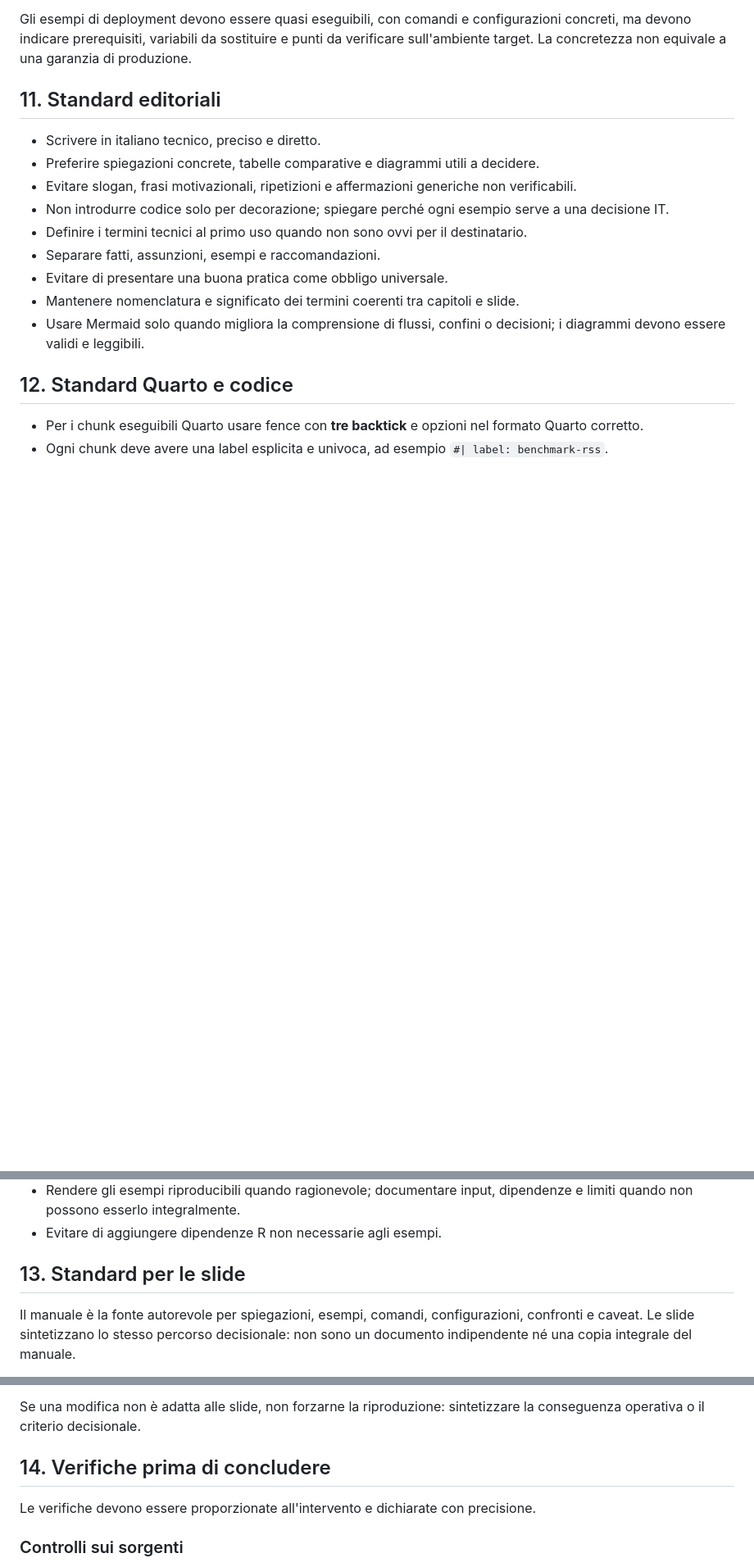
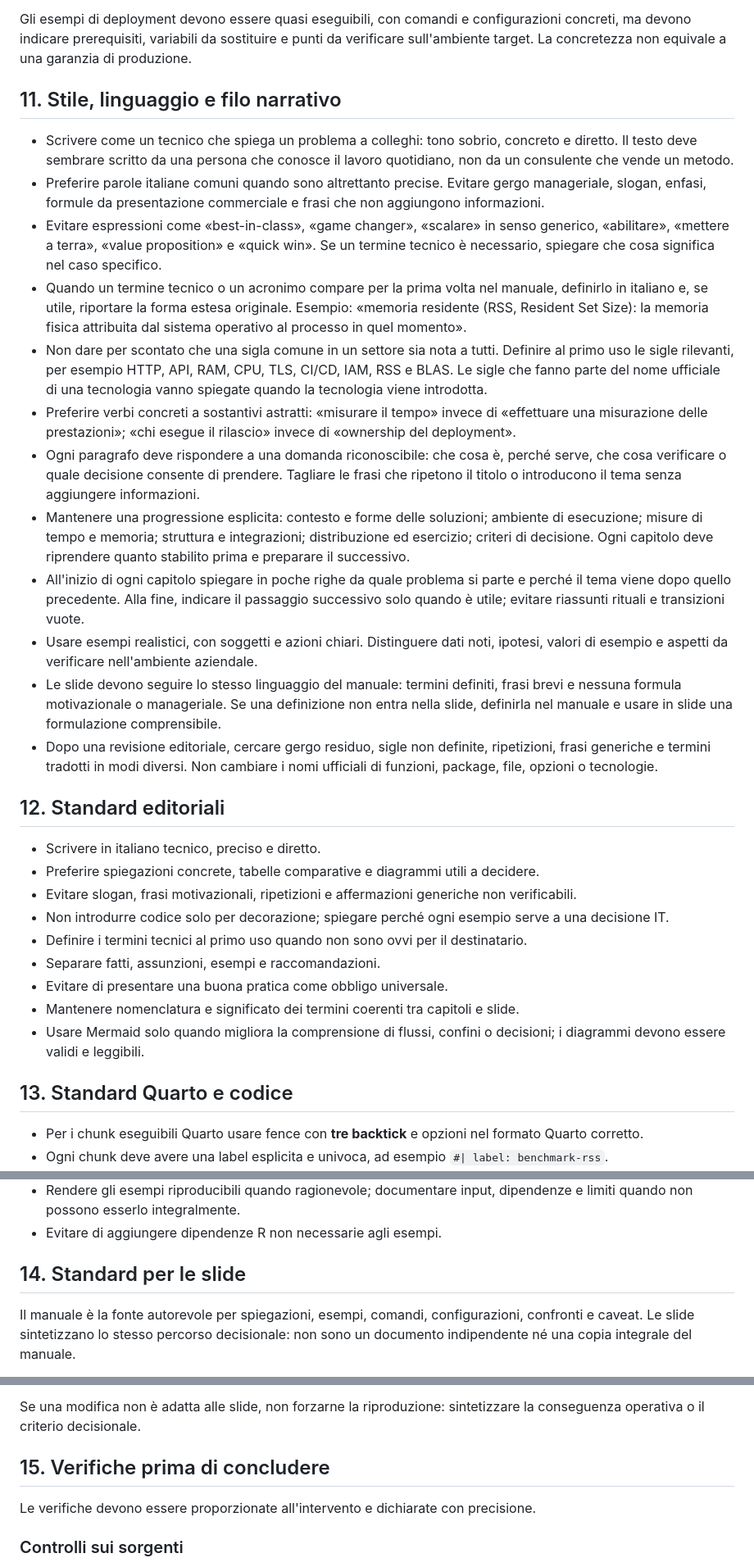
Before and after one commit to andreabz/R_per_IT, a Markdown page: AGENTS.md, 3 parts joined by grey strips. Shown at 82% size. GitHub-like rendering; blank space fills up the shorter version.

Commit message:
Definisce stile semplice, termini e progressione narrativa

```diff
--- a/AGENTS.md
+++ b/AGENTS.md
@@ -199,7 +199,22 @@ Quando una procedura, una configurazione o un comportamento dipende dalla versio
 
 Gli esempi di deployment devono essere quasi eseguibili, con comandi e configurazioni concreti, ma devono indicare prerequisiti, variabili da sostituire e punti da verificare sull'ambiente target. La concretezza non equivale a una garanzia di produzione.
 
-## 11. Standard editoriali
+## 11. Stile, linguaggio e filo narrativo
+
+- Scrivere come un tecnico che spiega un problema a colleghi: tono sobrio, concreto e diretto. Il testo deve sembrare scritto da una persona che conosce il lavoro quotidiano, non da un consulente che vende un metodo.
+- Preferire parole italiane comuni quando sono altrettanto precise. Evitare gergo manageriale, slogan, enfasi, formule da presentazione commerciale e frasi che non aggiungono informazioni.
+- Evitare espressioni come «best-in-class», «game changer», «scalare» in senso generico, «abilitare», «mettere a terra», «value proposition» e «quick win». Se un termine tecnico è necessario, spiegare che cosa significa nel caso specifico.
+- Quando un termine tecnico o un acronimo compare per la prima volta nel manuale, definirlo in italiano e, se utile, riportare la forma estesa originale. Esempio: «memoria residente (RSS, Resident Set Size): la memoria fisica attribuita dal sistema operativo al processo in quel momento».
+- Non dare per scontato che una sigla comune in un settore sia nota a tutti. Definire al primo uso le sigle rilevanti, per esempio HTTP, API, RAM, CPU, TLS, CI/CD, IAM, RSS e BLAS. Le sigle che fanno parte del nome ufficiale di una tecnologia vanno spiegate quando la tecnologia viene introdotta.
+- Preferire verbi concreti a sostantivi astratti: «misurare il tempo» invece di «effettuare una misurazione delle prestazioni»; «chi esegue il rilascio» invece di «ownership del deployment».
+- Ogni paragrafo deve rispondere a una domanda riconoscibile: che cosa è, perché serve, che cosa verificare o quale decisione consente di prendere. Tagliare le frasi che ripetono il titolo o introducono il tema senza aggiungere informazioni.
+- Mantenere una progressione esplicita: contesto e forme delle soluzioni; ambiente di esecuzione; misure di tempo e memoria; struttura e integrazioni; distribuzione ed esercizio; criteri di decisione. Ogni capitolo deve riprendere quanto stabilito prima e preparare il successivo.
+- All'inizio di ogni capitolo spiegare in poche righe da quale problema si parte e perché il tema viene dopo quello precedente. Alla fine, indicare il passaggio successivo solo quando è utile; evitare riassunti rituali e transizioni vuote.
+- Usare esempi realistici, con soggetti e azioni chiari. Distinguere dati noti, ipotesi, valori di esempio e aspetti da verificare nell'ambiente aziendale.
+- Le slide devono seguire lo stesso linguaggio del manuale: termini definiti, frasi brevi e nessuna formula motivazionale o manageriale. Se una definizione non entra nella slide, definirla nel manuale e usare in slide una formulazione comprensibile.
+- Dopo una revisione editoriale, cercare gergo residuo, sigle non definite, ripetizioni, frasi generiche e termini tradotti in modi diversi. Non cambiare i nomi ufficiali di funzioni, package, file, opzioni o tecnologie.
+
+## 12. Standard editoriali
 
 - Scrivere in italiano tecnico, preciso e diretto.
 - Preferire spiegazioni concrete, tabelle comparative e diagrammi utili a decidere.
@@ -211,7 +226,7 @@ Gli esempi di deployment devono essere quasi eseguibili, con comandi e configura
 - Mantenere nomenclatura e significato dei termini coerenti tra capitoli e slide.
 - Usare Mermaid solo quando migliora la comprensione di flussi, confini o decisioni; i diagrammi devono essere validi e leggibili.
 
-## 12. Standard Quarto e codice
+## 13. Standard Quarto e codice
 
 - Per i chunk eseguibili Quarto usare fence con **tre backtick** e opzioni nel formato Quarto corretto.
 - Ogni chunk deve avere una label esplicita e univoca, ad esempio `#| label: benchmark-rss`.
@@ -222,7 +237,7 @@ Gli esempi di deployment devono essere quasi eseguibili, con comandi e configura
 - Rendere gli esempi riproducibili quando ragionevole; documentare input, dipendenze e limiti quando non possono esserlo integralmente.
 - Evitare di aggiungere dipendenze R non necessarie agli esempi.
 
-## 13. Standard per le slide
+## 14. Standard per le slide
 
 Il manuale è la fonte autorevole per spiegazioni, esempi, comandi, configurazioni, confronti e caveat. Le slide sintetizzano lo stesso percorso decisionale: non sono un documento indipendente né una copia integrale del manuale.
 
@@ -241,7 +256,7 @@ Vincoli editoriali:
 
 Se una modifica non è adatta alle slide, non forzarne la riproduzione: sintetizzare la conseguenza operativa o il criterio decisionale.
 
-## 14. Verifiche prima di concludere
+## 15. Verifiche prima di concludere
 
 Le verifiche devono essere proporzionate all'intervento e dichiarate con precisione.
 
```
Also changed, not shown: other parts of AGENTS.md (+1 -1 lines).
